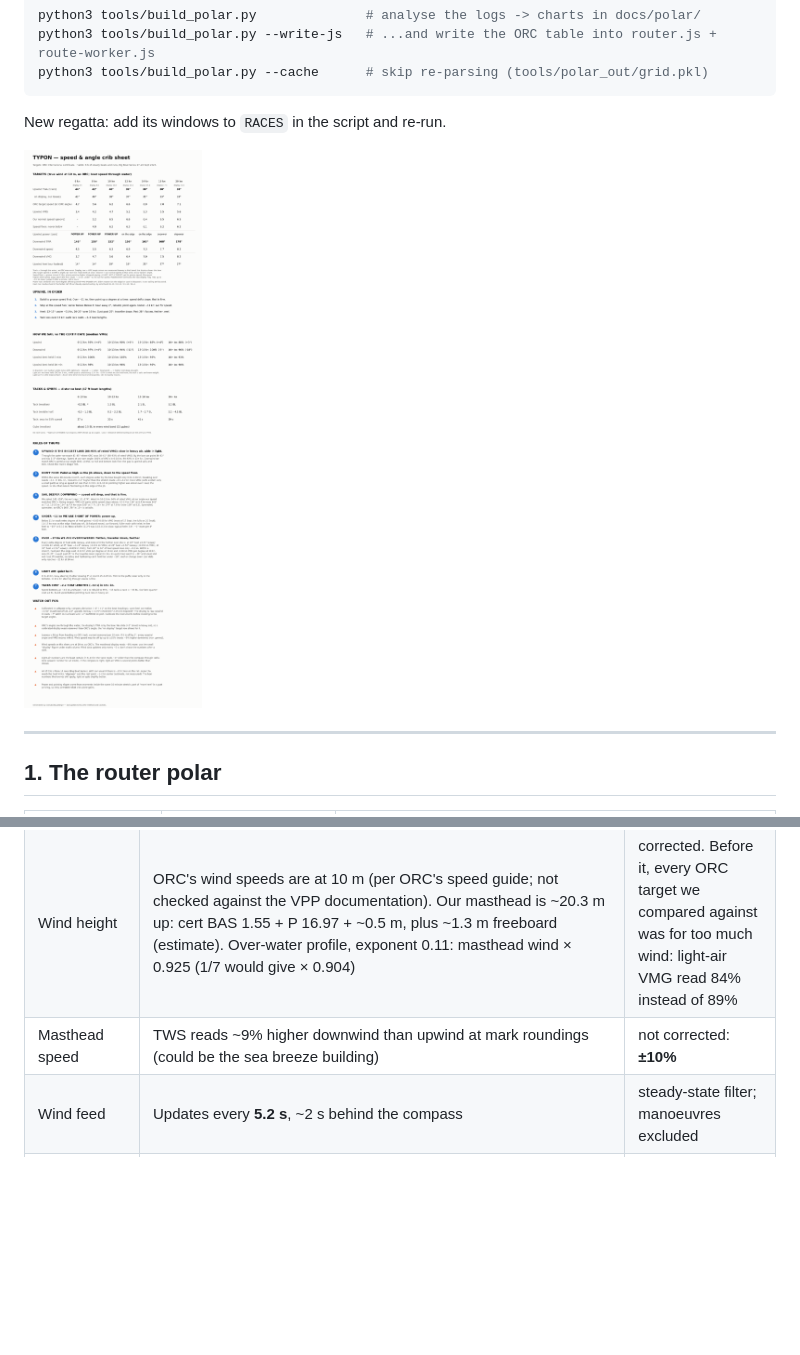
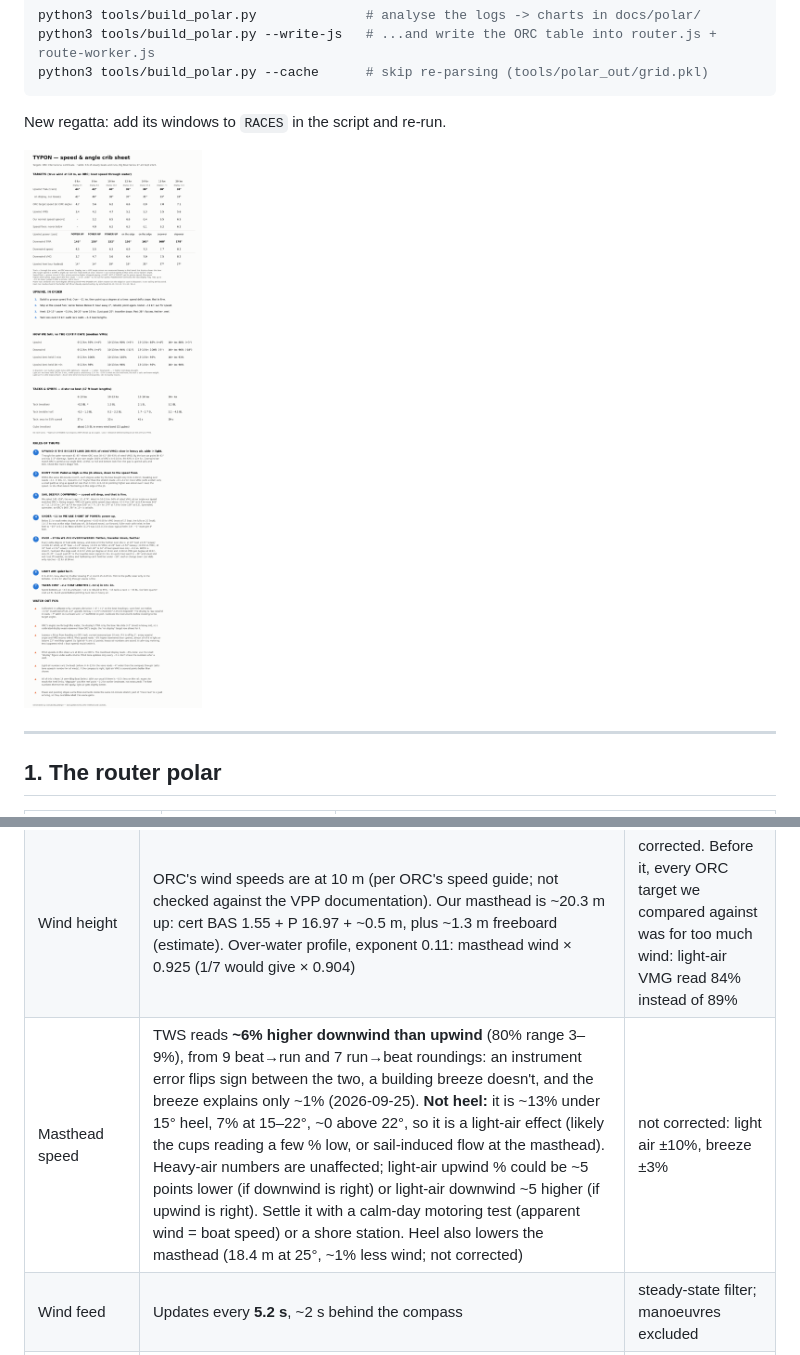
Before and after one commit to rostape1/TyponFlowRacer, a Markdown page: docs/polar.md, 2 parts joined by grey strips. Rendered like a GitHub page; pictures changed too: docs/polar/crib_sheet.png; blank space fills up the shorter version.

```diff
--- a/docs/polar.md
+++ b/docs/polar.md
@@ -59,7 +59,7 @@ table now reaches 180°.
 | Leeway | **leeway = 2.75° × (heel/20)^2.25 × (6.5/STW)²** (refit 2026-09-25; was 7.5 × heel/STW², linear, and 0.5–2° short above 26° heel). Per heel range, fitted without the formula: 1.5° below 20°, 3.0° at 20–23°, 4.5° at 23–26°, 5.0° at 26–28°, 6.0° at 28–30°, 7.25° at 30–34° (±0.5°); the formula matches within 0.2° above 20°. Below 15° two fits disagree (0.5° from the formula, 1.5° per range), so light-air upwind % carries ±2 points. Each extra degree of heel adds ~0.33° leeway at 20°, 0.43° at 25°, 0.50° at 28°, 0.54° at 30° (−0.024 to −0.039 kn VMG), while speed rises only ~0.2 kn from 20° to 34°. Fitted from heading vs GPS track in 46 upwind windows that contain both tacks, current held constant per 10 min. Current is solved as an unknown per window, so anything that is the same on both tacks (paddlewheel scale, a fixed compass offset) goes into it; only an error that flips with the tack can pass for leeway. Compass deviation was one, and is now removed. Imperfect tilt compensation in the heading sensor would be another, and the logs can't separate it | corrected: **TWA is now through the water**, as ORC's angles are |
 | Masthead angle | **+3.25° offset** plus **4.0° upwash**, from 72 tacks. Raw data showed 45° vs 34° TWA by tack and a 7° TWD jump on every tack | corrected in software. **The instrument display is still raw**: upwind it reads ~7° wide on starboard and ~2° narrow on port (by the bow) |
 | Wind height | ORC's wind speeds are at 10 m (per ORC's speed guide; not checked against the VPP documentation). Our masthead is ~20.3 m up: cert BAS 1.55 + P 16.97 + ~0.5 m, plus ~1.3 m freeboard (estimate). Over-water profile, exponent 0.11: masthead wind × 0.925 (1/7 would give × 0.904) | corrected. Before it, every ORC target we compared against was for too much wind: light-air VMG read 84% instead of 89% |
-| Masthead speed | TWS reads ~9% higher downwind than upwind at mark roundings (could be the sea breeze building) | not corrected: **±10%** |
+| Masthead speed | TWS reads **~6% higher downwind than upwind** (80% range 3–9%), from 9 beat→run and 7 run→beat roundings: an instrument error flips sign between the two, a building breeze doesn't, and the breeze explains only ~1% (2026-09-25). **Not heel:** it is ~13% under 15° heel, 7% at 15–22°, ~0 above 22°, so it is a light-air effect (likely the cups reading a few % low, or sail-induced flow at the masthead). Heavy-air numbers are unaffected; light-air upwind % could be ~5 points lower (if downwind is right) or light-air downwind ~5 higher (if upwind is right). Settle it with a calm-day motoring test (apparent wind = boat speed) or a shore station. Heel also lowers the masthead (18.4 m at 25°, ~1% less wind; not corrected) | not corrected: light air ±10%, breeze ±3% |
 | Wind feed | Updates every **5.2 s**, ~2 s behind the compass | steady-state filter; manoeuvres excluded |
 | Rudder | Zero offset +1.7°; typical upwind weather helm 3.6° | corrected |
 | Heel | ~1° asymmetry between tacks | none |
```
Also changed, not shown: 1 other file.
